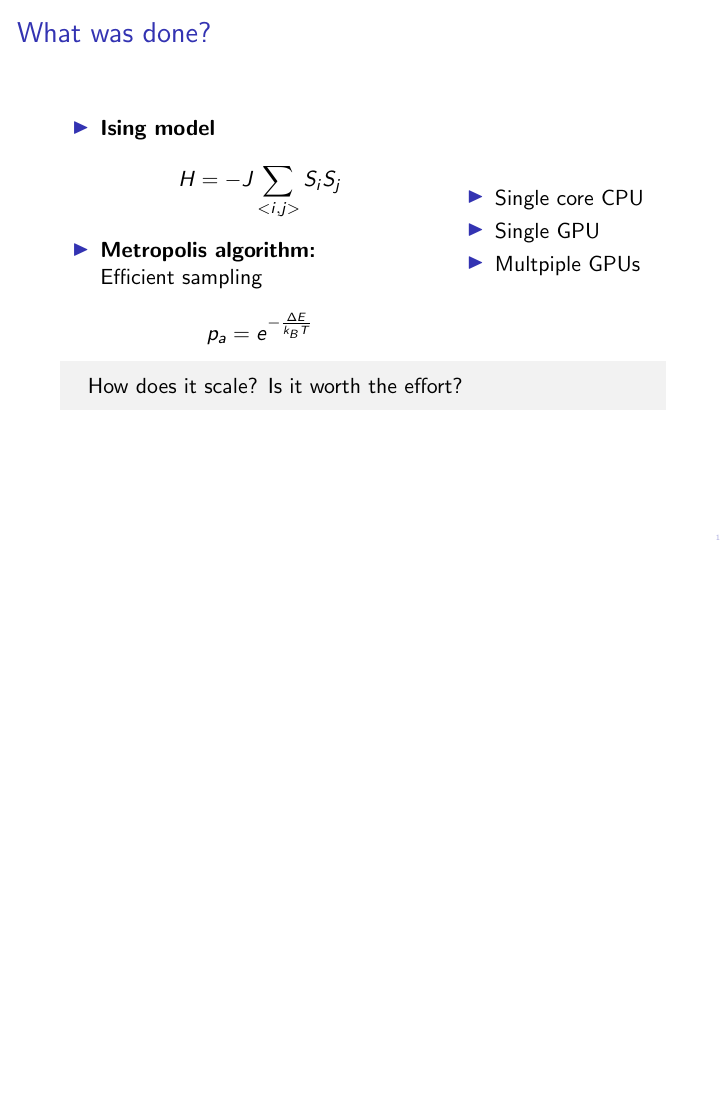
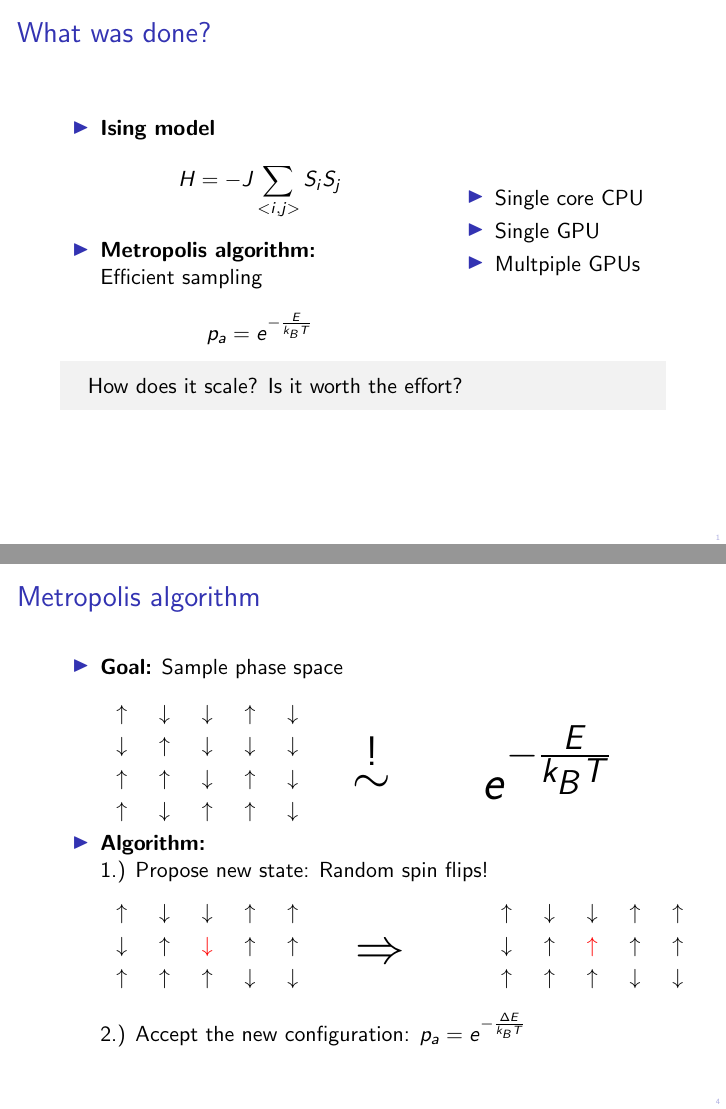
Before and after one commit to renatobellotti/presentation_case_studies_HS2018, LaTeX slides (presentation.tex, which reads images/flip_after.tex, images/flip_before.tex, images/helpers.tex): page 6 of 14 before the commit and pages 6 and 18 of 18 after it, the two joined at a grey line, the shorter picture padded with empty space. Compiled offline with pdfLaTeX.

Commit message:
Added slide describing Metropolis algorithm

```diff
--- /dev/null
+++ b/images/flip_after.tex
@@ -0,0 +1,10 @@
+{
+\setlength{\tabcolsep}{8pt}
+\renewcommand{\arraystretch}{1.2}
+
+\begin{tabular}[b]{c c c c c}
+    \up & \down & \down & \up & \up \\
+    \down & \up & \rup & \up & \up \\
+    \up & \up & \up & \down & \down \\
+\end{tabular}
+}
--- /dev/null
+++ b/images/flip_before.tex
@@ -0,0 +1,10 @@
+{
+\setlength{\tabcolsep}{8pt}
+\renewcommand{\arraystretch}{1.2}
+
+\begin{tabular}[b]{c c c c c}
+    \up & \down & \down & \up & \up \\
+    \down & \up & \rdown & \up & \up \\
+    \up & \up & \up & \down & \down \\
+\end{tabular}
+}
--- a/images/helpers.tex
+++ b/images/helpers.tex
@@ -32,4 +32,10 @@
     \end{equation*}
 }
 
+\newcommand*\circled[1]{\tikz[baseline=(char.base)]{
+            \node[shape=circle,draw,inner sep=2pt] (char) {#1};}}
+
+\newcommand*\rcircled[1]{\tikz[baseline=(char.base)]{
+            \node[shape=circle,draw,inner sep=2pt, color=red] (char) {#1};}}
+
 \newenvironment{mybox}{\begin{tcolorbox}[sharp corners=all, frame empty]}{\end{tcolorbox}}
--- a/presentation.tex
+++ b/presentation.tex
@@ -5,6 +5,7 @@
 \usepackage{tikz}
 %\usepackage{enumitem}
 \usepackage{tcolorbox}
+\usepackage{amsmath}
 
 \setbeamertemplate{navigation symbols}{}
 
@@ -75,4 +76,28 @@
     Calculation of energy: $\mathcal{O}\left( n^2 \right) \Rightarrow \mathcal{O}\left( n \right)$
 \end{frame}
 
+\begin{frame}{Metropolis algorithm}
+\begin{itemize}
+    \item \textbf{Goal:} Sample phase space\\
+        \vspace{3mm}
+        \begin{minipage}[c]{0.4\textwidth}
+            \input{images/spin_lattice.tex}
+        \end{minipage}
+        \begin{minipage}[c]{0.2\textwidth} {\Huge $\stackrel{!}{\sim}$} \end{minipage}
+        \begin{minipage}[c]{0.3\textwidth} {\Huge $e^{-\frac{E}{k_B T}}$} \end{minipage} \pause
+    \item \textbf{Algorithm:}\\ \pause
+            1.) Propose new state: Random spin flips!\\
+            \vspace{2mm}
+            \begin{minipage}{0.3\textwidth}
+                \input{images/flip_before.tex}
+            \end{minipage}
+            \hfill
+            \begin{minipage}[c]{0.2\textwidth} {\Huge $\Rightarrow$} \end{minipage}
+            \begin{minipage}[c]{0.3\textwidth}
+                \input{images/flip_after.tex}
+            \end{minipage}\\ \pause
+            2.) Accept the new configuration: $p_a = e^{-\frac{\Delta E}{k_B T}}$
+\end{itemize}
+\end{frame}
+
 \end{document}
```
Also changed, not shown: presentation.tex (2 more changed lines).
